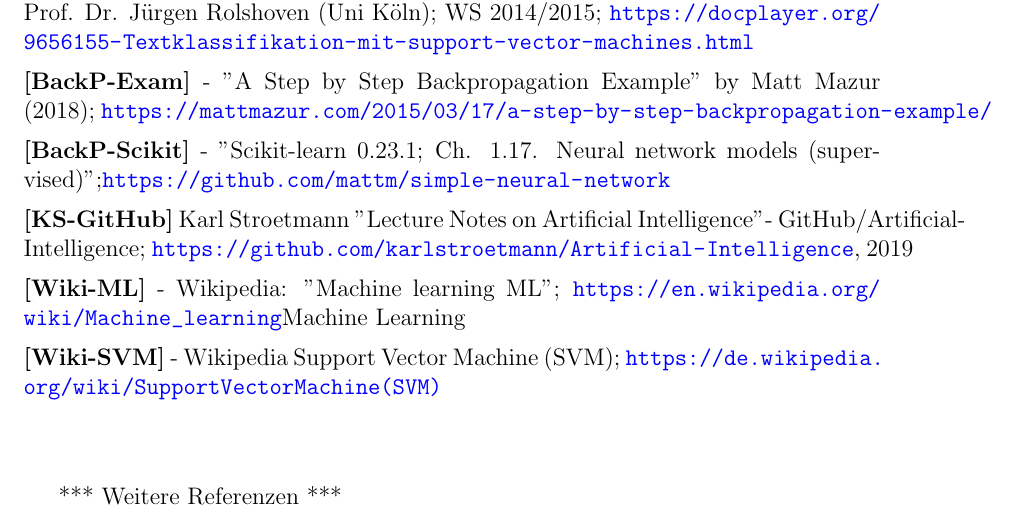
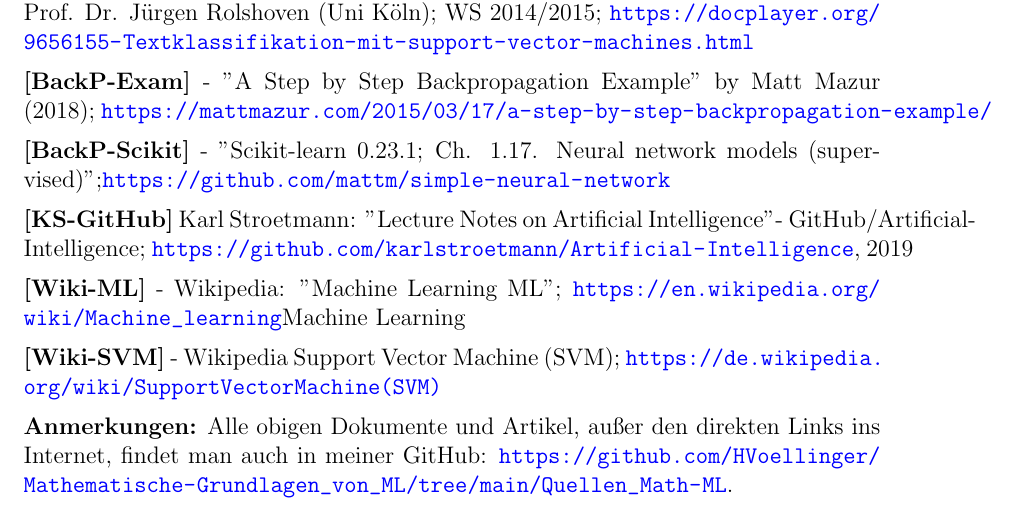
Before and after one commit to HVoellinger/Mathematische-Grundlagen_von_ML, a LaTeX document (Math+MaschLernen(ML)v0.80.tex): part of page 138 of 139, cut so that both start at the same text. Compiled offline with pdfLaTeX.

Commit message:
Add files via upload

```diff
--- a/Math+MaschLernen(ML)v0.80.tex
+++ b/Math+MaschLernen(ML)v0.80.tex
@@ -3085,14 +3085,14 @@ MODERNE INFORMATIONSARCHITEKTUREN FÜR BRANCHENSPEZIFISCHE LÖSUNGEN"; Übersich
 %
 \textbf{[BackP-Scikit]} - "Scikit-learn 0.23.1; Ch. 1.17. Neural network models (supervised)";\url{https://github.com/mattm/simple-neural-network}\\[0.2cm]
 %
-\textbf{[KS-GitHub]} Karl Stroetmann "Lecture Notes on Artificial Intelligence"-  GitHub/Artificial-Intelligence; \url{https://github.com/karlstroetmann/Artificial-Intelligence}, 2019\\[0.2cm]
-%
-\textbf{[Wiki-ML]} - Wikipedia: "Machine learning ML"; \url{https://en.wikipedia.org/wiki/Machine_learning}{Machine Learning}\\[0.2cm]
-%
-\textbf{[Wiki-SVM]} - Wikipedia Support Vector Machine (SVM); \url{https://de.wikipedia.org/wiki/Support Vector Machine(SVM)} \\[0.2cm] \\[0.2cm]
-
-*** Weitere Referenzen ***\\
-
+\textbf{[KS-GitHub]} Karl Stroetmann: "Lecture Notes on Artificial Intelligence"-  GitHub/Artificial-Intelligence; \url{https://github.com/karlstroetmann/Artificial-Intelligence}, 2019\\[0.2cm]
+%
+\textbf{[Wiki-ML]} - Wikipedia: "Machine Learning ML"; \url{https://en.wikipedia.org/wiki/Machine_learning}{Machine Learning}\\[0.2cm]
+%
+\textbf{[Wiki-SVM]} - Wikipedia Support Vector Machine (SVM); \url{https://de.wikipedia.org/wiki/Support Vector Machine(SVM)} \\[0.2cm]
+%
+\textbf{Anmerkungen:} Alle obigen Dokumente und Artikel, außer den direkten Links ins Internet, findet man auch in meiner GitHub: \url{https://github.com/HVoellinger/Mathematische-Grundlagen_von_ML/tree/main/Quellen_Math-ML}.\\[0.2cm]
+%
 %\section{Indexverzeichnis}
 %
 %\begin{LARGE} Indexverzeichnis \end{LARGE}
```
